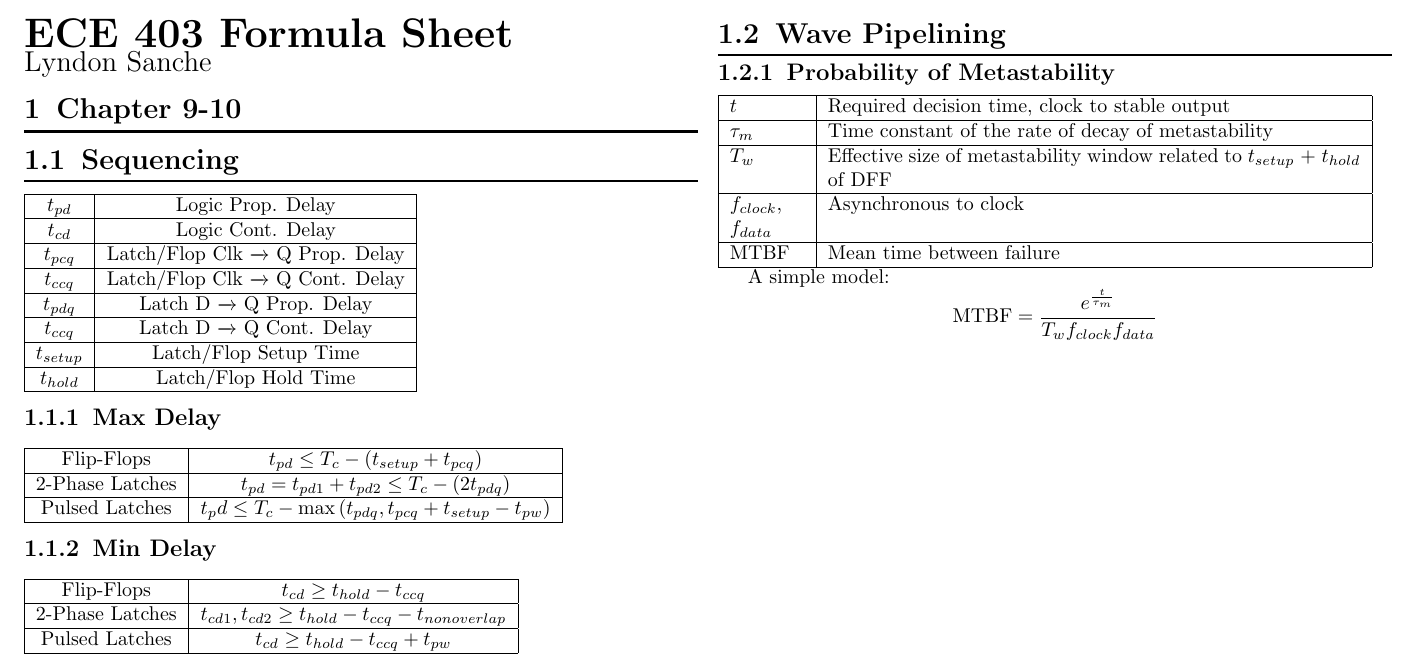
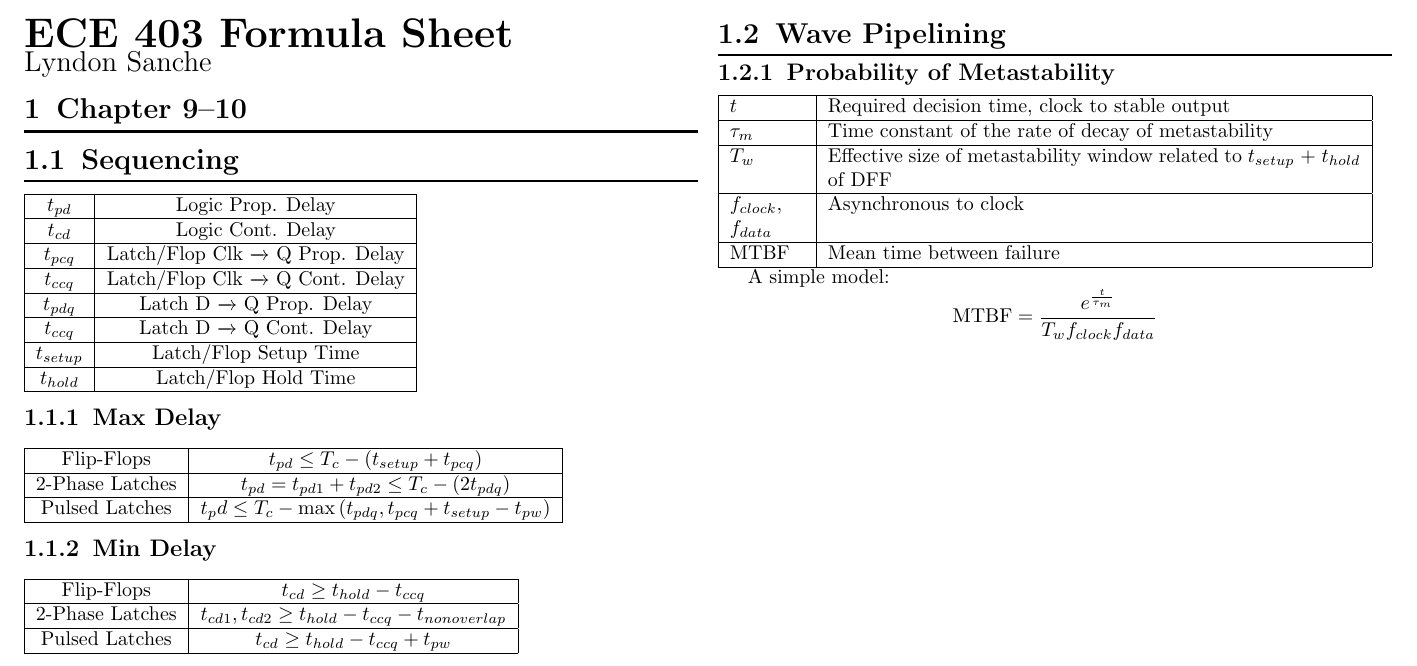
Before and after one commit to Lyndeno/formulae, a LaTeX document (ECE403.tex, which reads ECE403/chap9-10.tex): part of the page, cut so that both start at the same text. Compiled offline with pdfLaTeX.

Commit message:
Move section definitions for modularity

```diff
--- a/ECE403.tex
+++ b/ECE403.tex
@@ -4,6 +4,7 @@
     \formulatitle{ECE 403 Formula Sheet}{Lyndon Sanche}
 
     % Chapters 9 to 10
+    \section{Chapter 9--10}
     \input{ECE403/chap9-10.tex}
 
 \end{multicols*}
--- a/ECE403/chap9-10.tex
+++ b/ECE403/chap9-10.tex
@@ -1,4 +1,3 @@
-\section{Chapter 9-10}
 \subsection{Sequencing}
 \begin{tabular}{| c | c |}
     \hline
```
Lines whose indentation alone changed are shown as unchanged.
